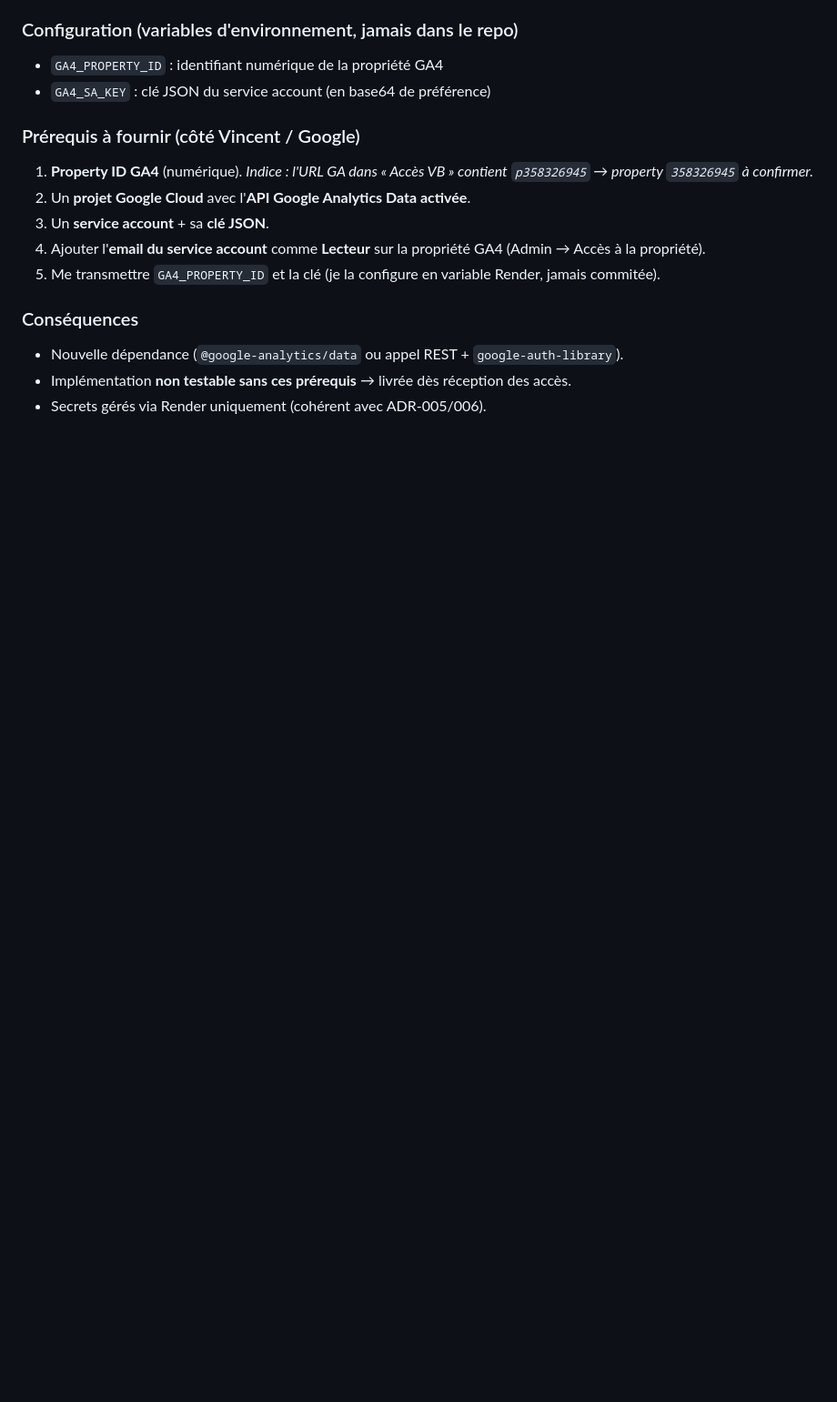
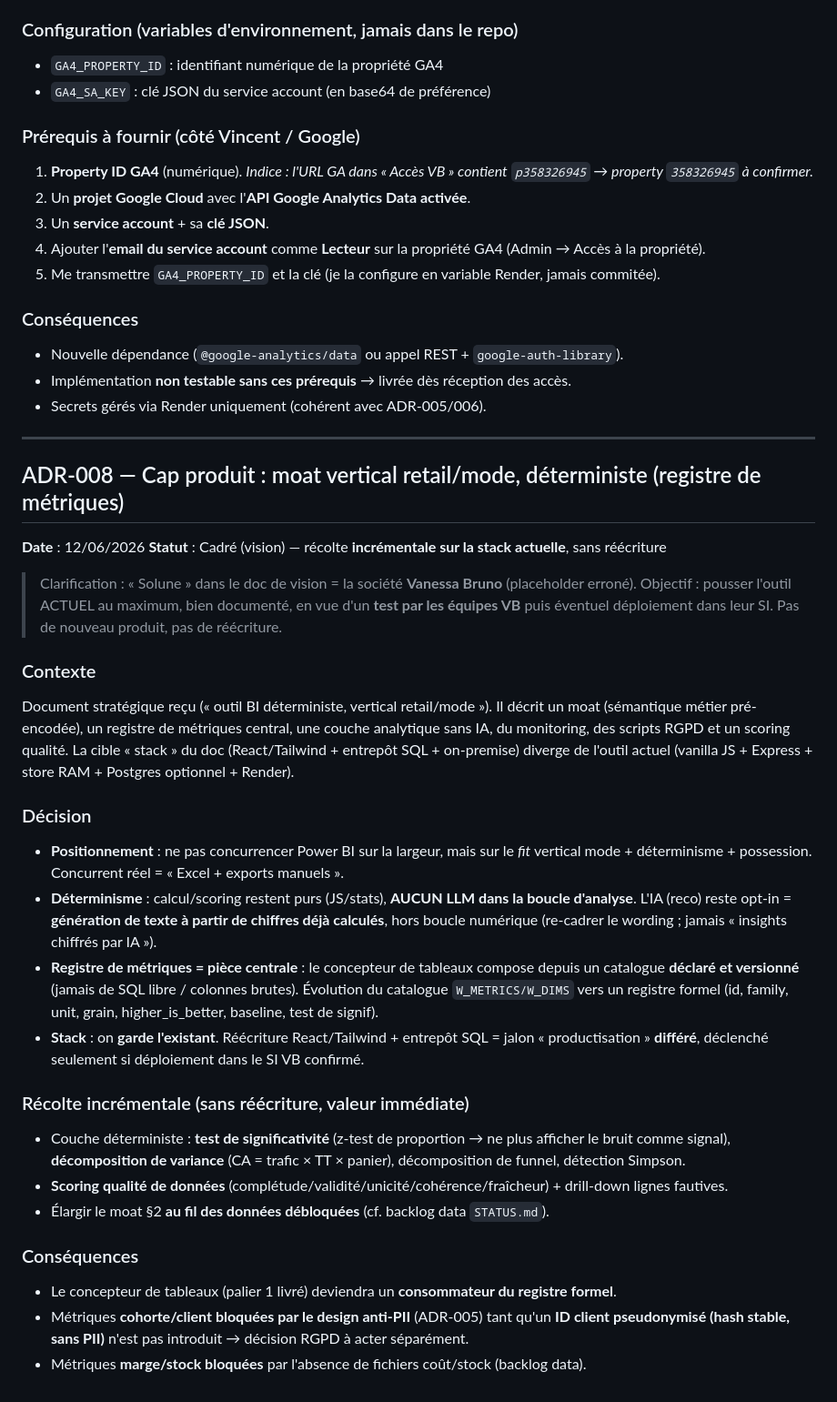
Before and after one commit to hacquardvincent-oss/BI-VB, a Markdown page: architecture/decisions.md, the part around the change. Shown at 91% size. Rendered like a GitHub page; blank space fills up the shorter version.

```diff
--- a/architecture/decisions.md
+++ b/architecture/decisions.md
@@ -213,3 +213,44 @@ des données datées (jour) et dimensionnées (canal, device, pays).
 - Nouvelle dépendance (`@google-analytics/data` ou appel REST + `google-auth-library`).
 - Implémentation **non testable sans ces prérequis** → livrée dès réception des accès.
 - Secrets gérés via Render uniquement (cohérent avec ADR-005/006).
+
+---
+
+## ADR-008 — Cap produit : moat vertical retail/mode, déterministe (registre de métriques)
+
+**Date** : 12/06/2026
+**Statut** : Cadré (vision) — récolte **incrémentale sur la stack actuelle**, sans réécriture
+
+> Clarification : « Solune » dans le doc de vision = la société **Vanessa Bruno** (placeholder erroné).
+> Objectif : pousser l'outil ACTUEL au maximum, bien documenté, en vue d'un **test par les équipes VB**
+> puis éventuel déploiement dans leur SI. Pas de nouveau produit, pas de réécriture.
+
+### Contexte
+Document stratégique reçu (« outil BI déterministe, vertical retail/mode »). Il décrit un moat (sémantique
+métier pré-encodée), un registre de métriques central, une couche analytique sans IA, du monitoring, des
+scripts RGPD et un scoring qualité. La cible « stack » du doc (React/Tailwind + entrepôt SQL + on-premise)
+diverge de l'outil actuel (vanilla JS + Express + store RAM + Postgres optionnel + Render).
+
+### Décision
+- **Positionnement** : ne pas concurrencer Power BI sur la largeur, mais sur le *fit* vertical mode +
+  déterminisme + possession. Concurrent réel = « Excel + exports manuels ».
+- **Déterminisme** : calcul/scoring restent purs (JS/stats), **AUCUN LLM dans la boucle d'analyse**.
+  L'IA (reco) reste opt-in = **génération de texte à partir de chiffres déjà calculés**, hors boucle
+  numérique (re-cadrer le wording ; jamais « insights chiffrés par IA »).
+- **Registre de métriques = pièce centrale** : le concepteur de tableaux compose depuis un catalogue
+  **déclaré et versionné** (jamais de SQL libre / colonnes brutes). Évolution du catalogue `W_METRICS/W_DIMS`
+  vers un registre formel (id, family, unit, grain, higher_is_better, baseline, test de signif).
+- **Stack** : on **garde l'existant**. Réécriture React/Tailwind + entrepôt SQL = jalon « productisation »
+  **différé**, déclenché seulement si déploiement dans le SI VB confirmé.
+
+### Récolte incrémentale (sans réécriture, valeur immédiate)
+- Couche déterministe : **test de significativité** (z-test de proportion → ne plus afficher le bruit comme
+  signal), **décomposition de variance** (CA = trafic × TT × panier), décomposition de funnel, détection Simpson.
+- **Scoring qualité de données** (complétude/validité/unicité/cohérence/fraîcheur) + drill-down lignes fautives.
+- Élargir le moat §2 **au fil des données débloquées** (cf. backlog data `STATUS.md`).
+
+### Conséquences
+- Le concepteur de tableaux (palier 1 livré) deviendra un **consommateur du registre formel**.
+- Métriques **cohorte/client bloquées par le design anti-PII** (ADR-005) tant qu'un **ID client pseudonymisé
+  (hash stable, sans PII)** n'est pas introduit → décision RGPD à acter séparément.
+- Métriques **marge/stock bloquées** par l'absence de fichiers coût/stock (backlog data).
```
Also changed, not shown: STATUS.md (+32 -0 lines).
